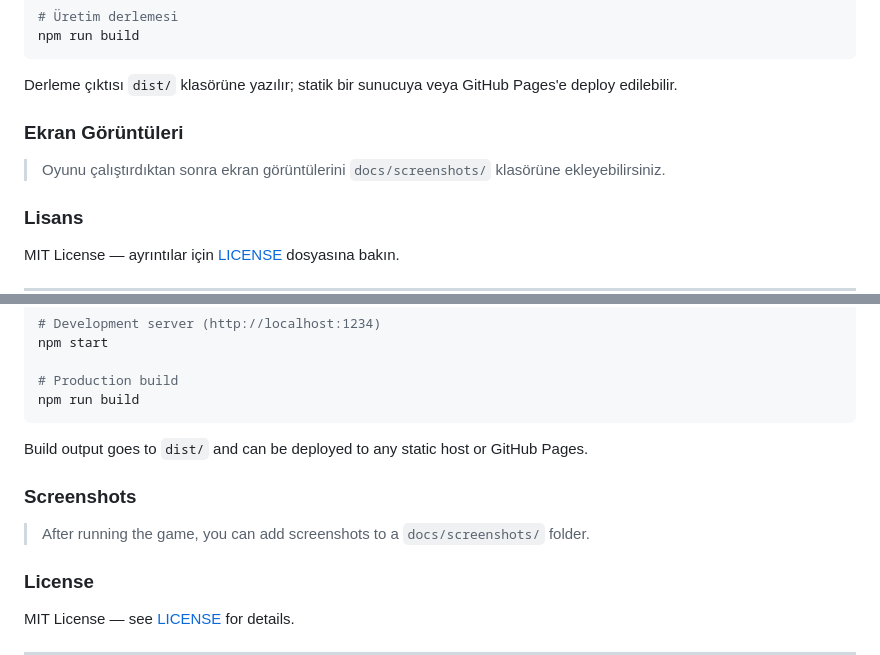
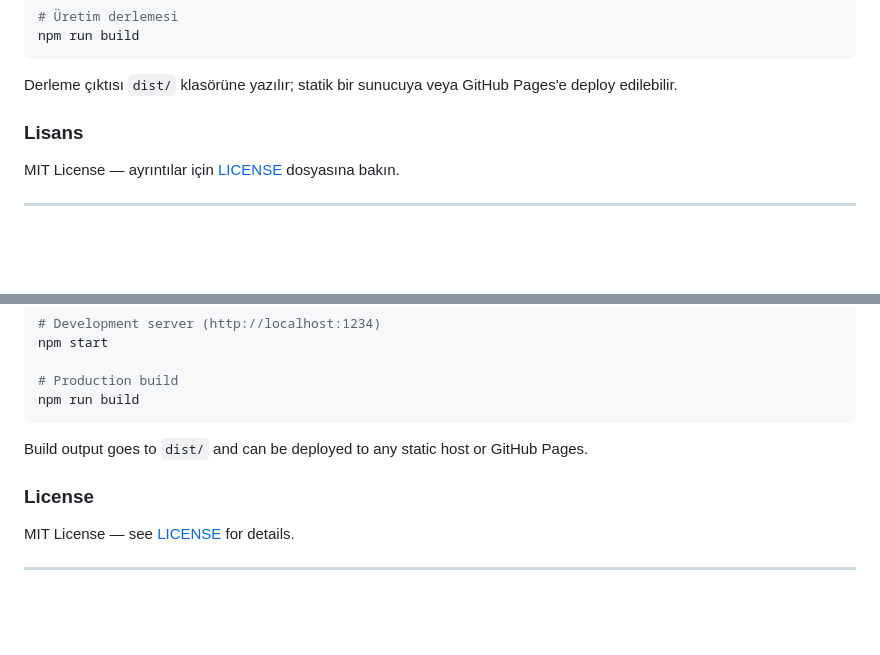
Before and after one commit to NothingnessN/lazer-savunucu, a Markdown page: README.md, 2 parts joined by grey strips. Rendered like a GitHub page; blank space fills up the shorter version.

Commit message:
minor correction

```diff
--- a/README.md
+++ b/README.md
@@ -142,9 +142,6 @@ npm run build
 
 Derleme çıktısı `dist/` klasörüne yazılır; statik bir sunucuya veya GitHub Pages'e deploy edilebilir.
 
-### Ekran Görüntüleri
-
-> Oyunu çalıştırdıktan sonra ekran görüntülerini `docs/screenshots/` klasörüne ekleyebilirsiniz.
 
 ### Lisans
 
@@ -285,10 +282,6 @@ npm run build
 
 Build output goes to `dist/` and can be deployed to any static host or GitHub Pages.
 
-### Screenshots
-
-> After running the game, you can add screenshots to a `docs/screenshots/` folder.
-
 ### License
 
 MIT License — see [LICENSE](LICENSE) for details.
```
